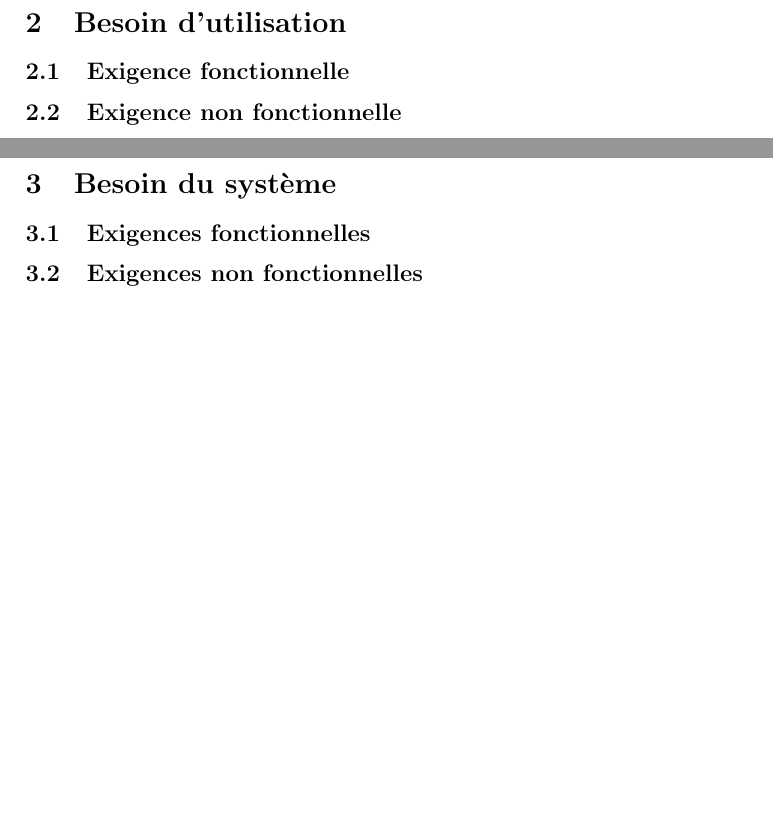
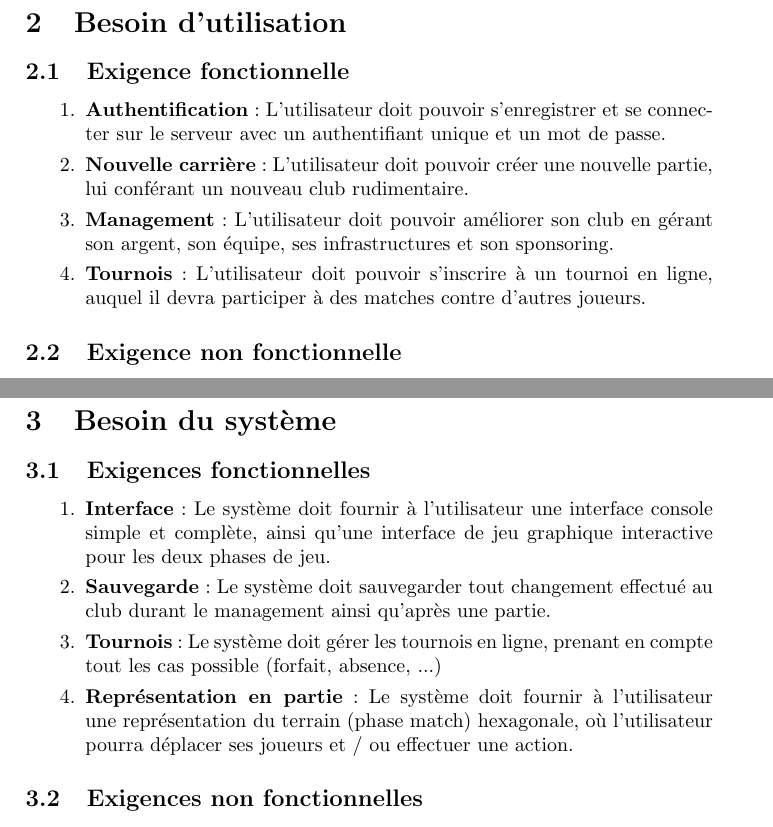
Before and after one commit to C4ptainCrunch/info-f-209, a LaTeX document (srd/srd.tex): two parts of pages 1 and 2 of 3, joined at a grey line, cut so that both start at the same text, the shorter picture padded with empty space. Compiled offline with pdfLaTeX.

Commit message:
Added user AND system functional requirements

```diff
--- a/srd/srd.tex
+++ b/srd/srd.tex
@@ -20,6 +20,12 @@ Prénom 4 Nom 4 \and Prénom 5 Nom 5 \and Nikita Marchant}
 \subsection{Historique}
 \section{Besoin d'utilisation}
 \subsection{Exigence fonctionnelle}
+\begin{enumerate}
+\item \textbf{Authentification} : L'utilisateur doit pouvoir s'enregistrer et se connecter sur le serveur avec un authentifiant unique et un mot de passe.
+\item \textbf{Nouvelle carrière} : L'utilisateur doit pouvoir créer une nouvelle partie, lui conférant un nouveau club rudimentaire.
+\item \textbf{Management} : L'utilisateur doit pouvoir améliorer son club en gérant son argent, son équipe, ses infrastructures et son sponsoring.
+\item \textbf{Tournois} : L'utilisateur doit pouvoir s'inscrire à un tournoi en ligne, auquel il devra participer à des matches contre d'autres joueurs.
+\end{enumerate}
 \subsection{Exigence non fonctionnelle}
 [A remplir en résumant le point \ref{enf}]
 \subsection{Exigence de domaine}
@@ -33,6 +39,14 @@ Prénom 4 Nom 4 \and Prénom 5 Nom 5 \and Nikita Marchant}
 \end{enumerate}
 \section{Besoin du système}
 \subsection{Exigences fonctionnelles}
+
+\begin{enumerate}
+\item \textbf{Interface} : Le système doit fournir à l'utilisateur une interface console simple et complète, ainsi qu'une interface de jeu graphique interactive pour les deux phases de jeu.
+\item \textbf{Sauvegarde} : Le système doit sauvegarder tout changement effectué au club durant le management ainsi qu'après une partie.
+\item \textbf{Tournois} : Le système doit gérer les tournois en ligne, prenant en compte tout les cas possible (forfait, absence, ...)
+\item \textbf{Représentation en partie} : Le système doit fournir à l'utilisateur une représentation du terrain (phase match) hexagonale, où l'utilisateur pourra déplacer ses joueurs et / ou effectuer une action.
+\end{enumerate}
+
 \subsection{Exigences non fonctionnelles}
 \label{enf}
 
```
